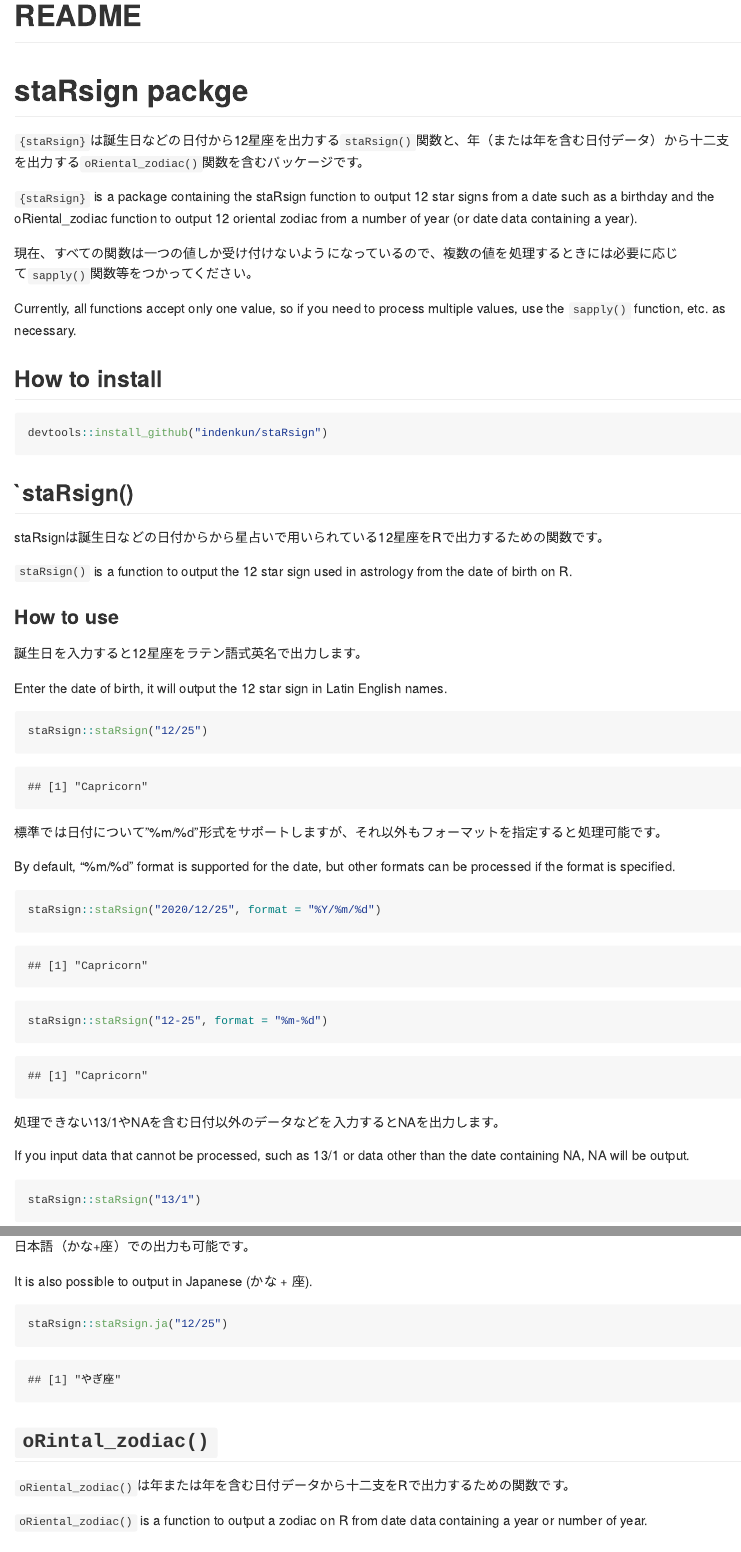
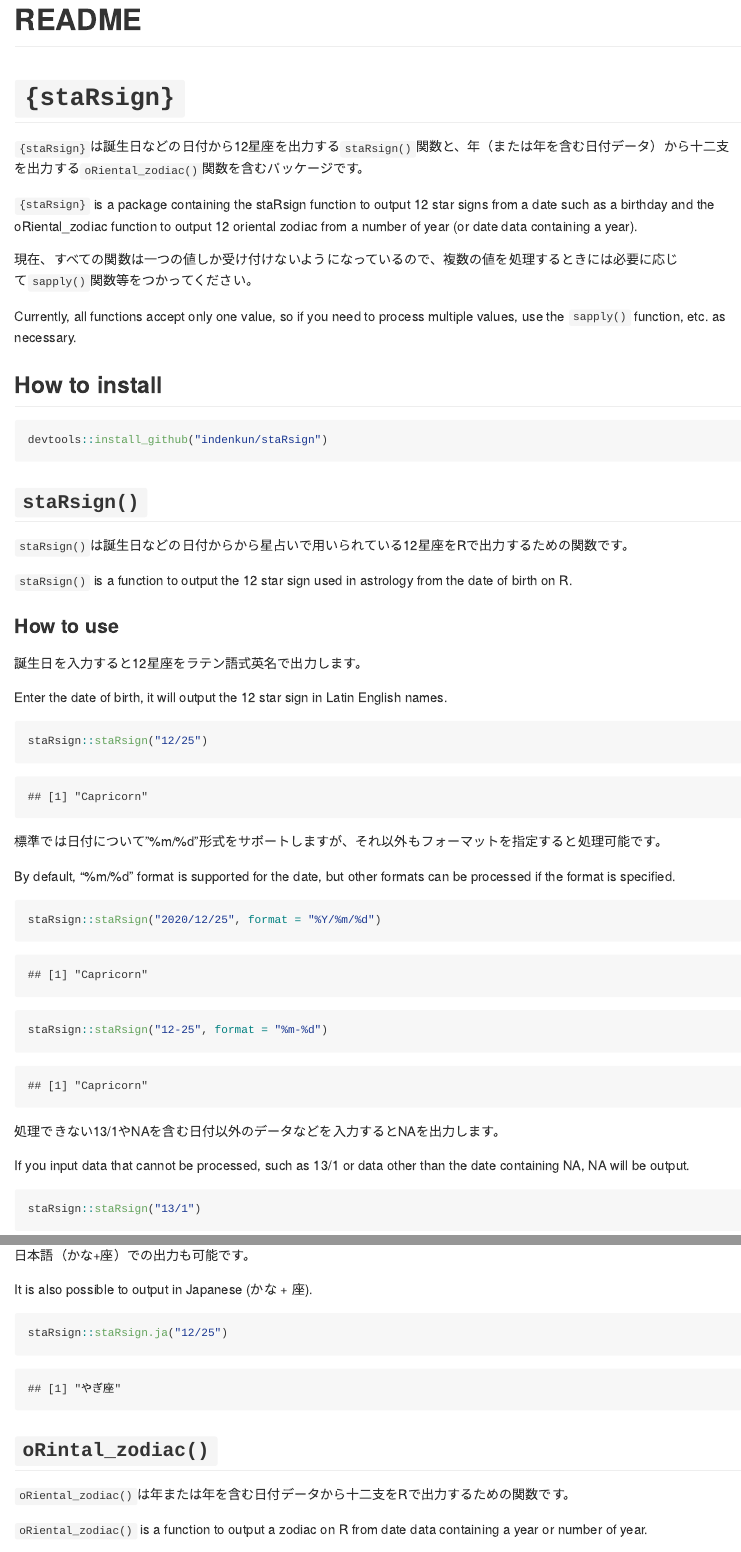
Before and after one commit to indenkun/staRsign, an R Markdown document (README.Rmd): the page in a window 1100 px wide, from its top, and a second part further down, joined at a grey line. The pictures show the output file README.md that the author committed with the source, drawn offline in the style of GitHub.

Commit message:
Minor fixes with markdown notation corrections

````diff
--- a/README.Rmd
+++ b/README.Rmd
@@ -8,7 +8,7 @@ knitr::opts_chunk$set(echo = TRUE)
 devtools::load_all()
 ```
 
-# staRsign packge
+# `{staRsign}`
 
 `{staRsign}`は誕生日などの日付から12星座を出力する`staRsign()`関数と、年（または年を含む日付データ）から十二支を出力する`oRiental_zodiac()`関数を含むパッケージです。
 
@@ -23,9 +23,9 @@ Currently, all functions accept only one value, so if you need to process multip
 ```r
 devtools::install_github("indenkun/staRsign")
 ```
-## `staRsign()
+## `staRsign()`
 
-staRsignは誕生日などの日付からから星占いで用いられている12星座をRで出力するための関数です。
+`staRsign()`は誕生日などの日付からから星占いで用いられている12星座をRで出力するための関数です。
 
 `staRsign()` is a function to output the 12 star sign used in astrology from the date of birth on R.
 
````
Also changed, not shown: README.md.
